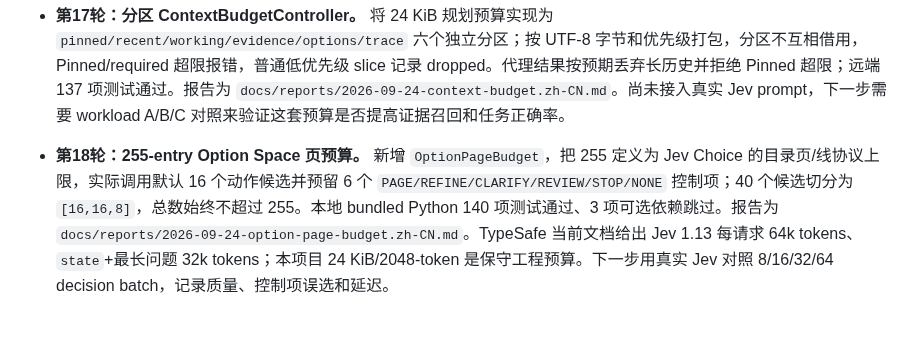
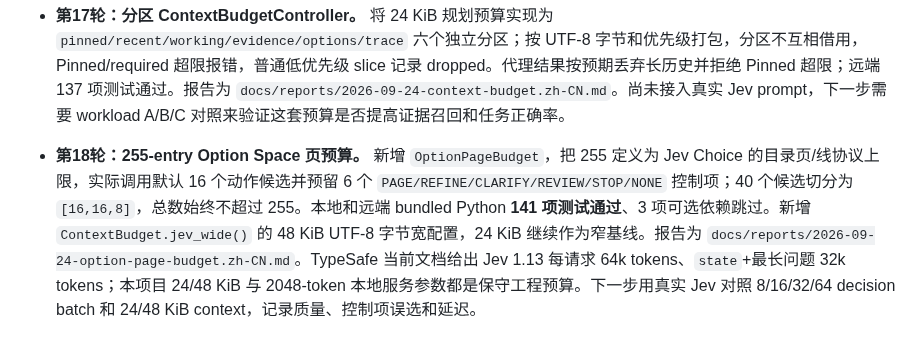
Before and after one commit to 6Mikao9/jev-agent-design-with-topk-logits-choices, a Markdown page: docs/EXECUTION_QUEUE.zh-CN.md, the part around the change. Drawn GitHub-style.

Commit message:
Record wide context budget follow-up

```diff
--- a/docs/EXECUTION_QUEUE.zh-CN.md
+++ b/docs/EXECUTION_QUEUE.zh-CN.md
@@ -196,4 +196,4 @@ masked diffusion 的直接 proposal 质量负结果可以保留在 appendix 或
 - **第16轮：Working/Cold 规则与预算审计。** README 补充了当前 score、aging、minimum residency、hysteresis、revision/stale 的准确行为；明确 Working 被替换后只是进入 Cold，不会删除，Pinned 不参与 working 上限，新 block 先入 index。同步列出当前分散硬上限（working 8、memory 16/8/32 KiB、grounded evidence 4/16 KiB、materializer 16 KiB、refresh M≤4）和一套待验证的 24 KiB Context Frame 规划预算。当前仍没有统一 budget controller，规划值不能当实现结果。
 
 - **第17轮：分区 ContextBudgetController。** 将 24 KiB 规划预算实现为 `pinned/recent/working/evidence/options/trace` 六个独立分区；按 UTF-8 字节和优先级打包，分区不互相借用，Pinned/required 超限报错，普通低优先级 slice 记录 dropped。代理结果按预期丢弃长历史并拒绝 Pinned 超限；远端 137 项测试通过。报告为 `docs/reports/2026-09-24-context-budget.zh-CN.md`。尚未接入真实 Jev prompt，下一步需要 workload A/B/C 对照来验证这套预算是否提高证据召回和任务正确率。
-- **第18轮：255-entry Option Space 页预算。** 新增 `OptionPageBudget`，把 255 定义为 Jev Choice 的目录页/线协议上限，实际调用默认 16 个动作候选并预留 6 个 `PAGE/REFINE/CLARIFY/REVIEW/STOP/NONE` 控制项；40 个候选切分为 `[16,16,8]`，总数始终不超过 255。本地 bundled Python 140 项测试通过、3 项可选依赖跳过。报告为 `docs/reports/2026-09-24-option-page-budget.zh-CN.md`。TypeSafe 当前文档给出 Jev 1.13 每请求 64k tokens、`state`+最长问题 32k tokens；本项目 24 KiB/2048-token 是保守工程预算。下一步用真实 Jev 对照 8/16/32/64 decision batch，记录质量、控制项误选和延迟。
+- **第18轮：255-entry Option Space 页预算。** 新增 `OptionPageBudget`，把 255 定义为 Jev Choice 的目录页/线协议上限，实际调用默认 16 个动作候选并预留 6 个 `PAGE/REFINE/CLARIFY/REVIEW/STOP/NONE` 控制项；40 个候选切分为 `[16,16,8]`，总数始终不超过 255。本地和远端 bundled Python **141 项测试通过**、3 项可选依赖跳过。新增 `ContextBudget.jev_wide()` 的 48 KiB UTF-8 字节宽配置，24 KiB 继续作为窄基线。报告为 `docs/reports/2026-09-24-option-page-budget.zh-CN.md`。TypeSafe 当前文档给出 Jev 1.13 每请求 64k tokens、`state`+最长问题 32k tokens；本项目 24/48 KiB 与 2048-token 本地服务参数都是保守工程预算。下一步用真实 Jev 对照 8/16/32/64 decision batch 和 24/48 KiB context，记录质量、控制项误选和延迟。
```
